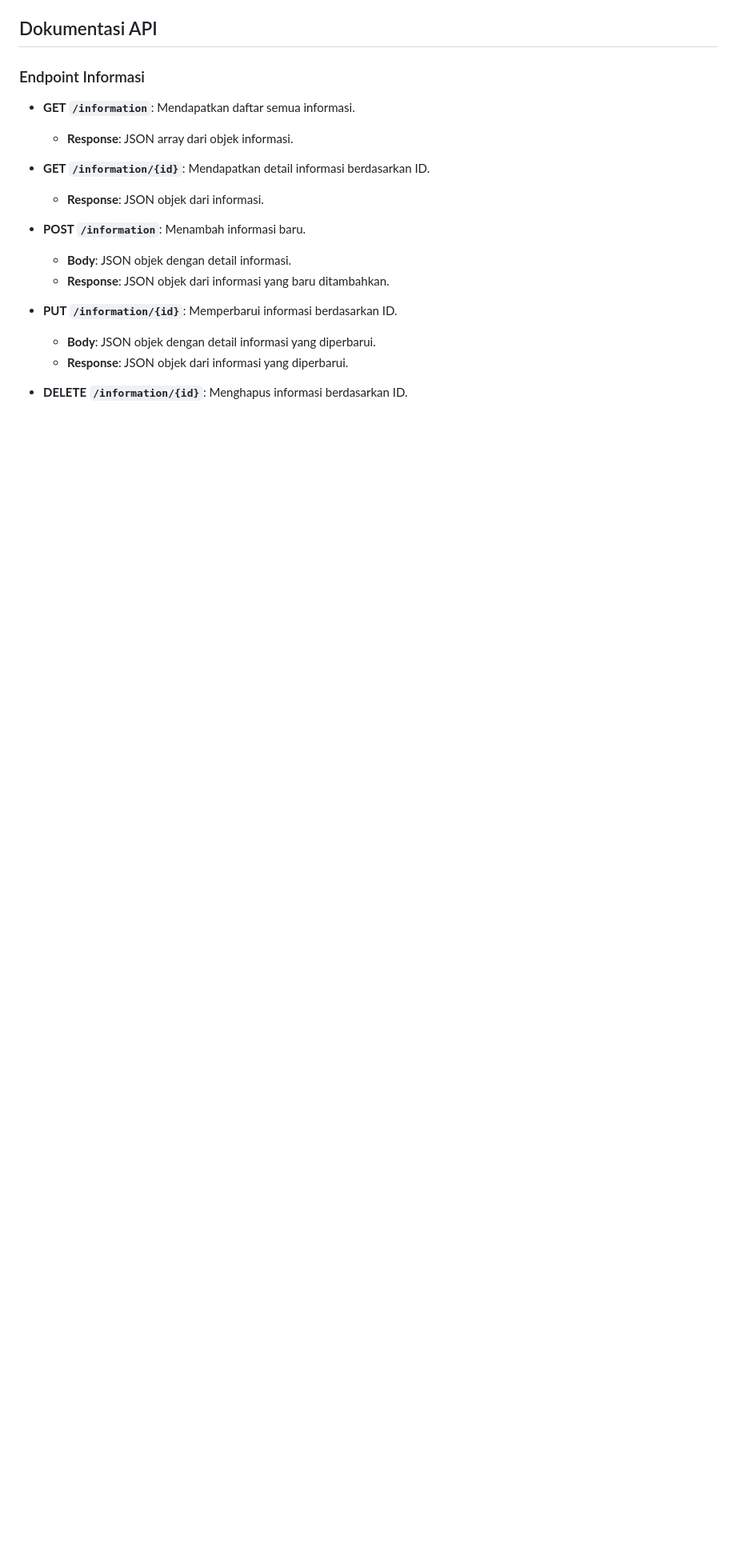
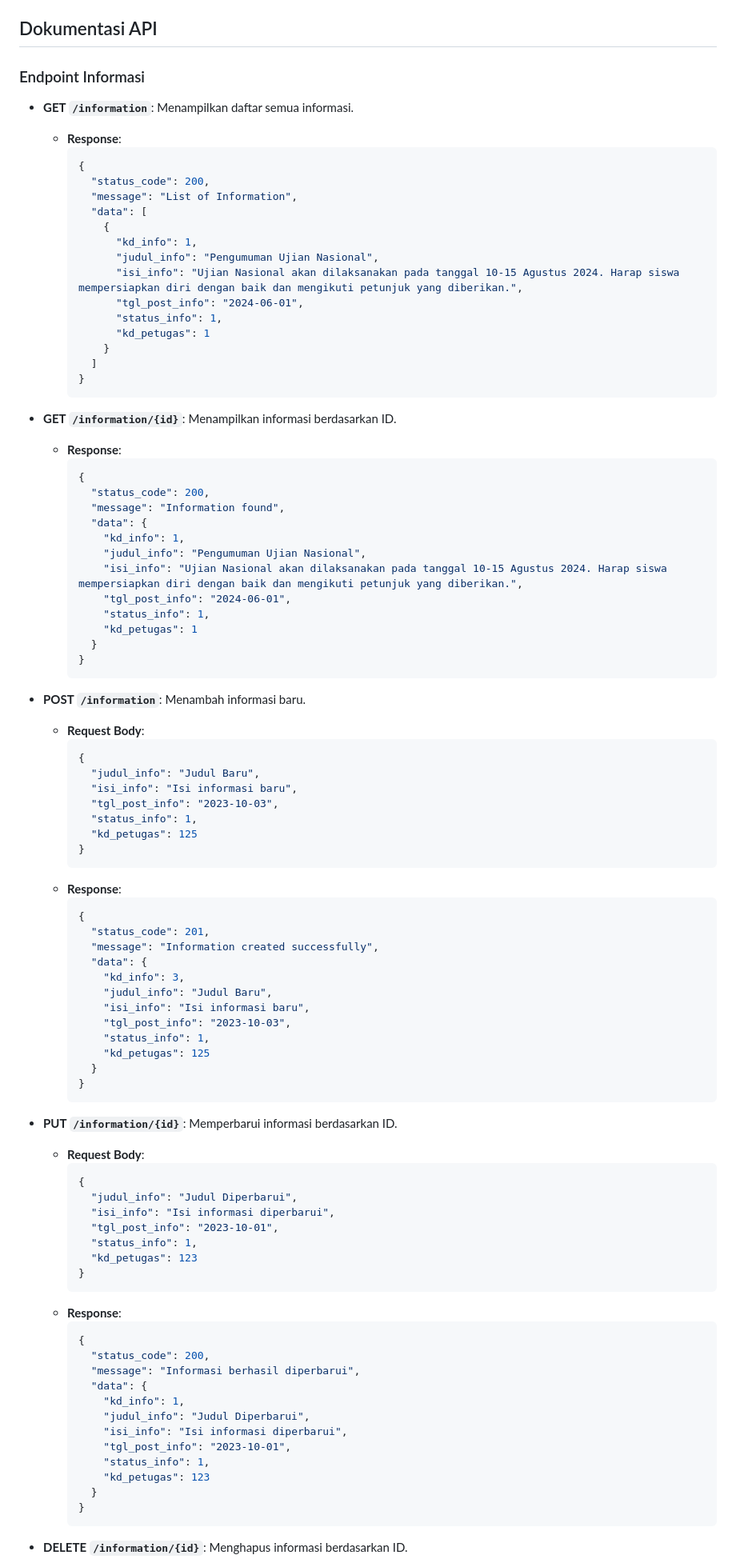
Before and after one commit to dayatt16/school_app_flutter_php, a Markdown page: README.md, the part around the change printed below. Shown: that part at 80% size. GitHub-like rendering; blank space fills up the shorter version.

Commit message:
Update Api Documentation README.md

````diff
--- a/README.md
+++ b/README.md
@@ -53,18 +55,94 @@ School App MP4 adalah aplikasi Flutter yang dirancang untuk manajemen sekolah, d
 
 ### Endpoint Informasi
 
-- **GET `/information`**: Mendapatkan daftar semua informasi.
-  - **Response**: JSON array dari objek informasi.
+- **GET `/information`**: Menampilkan daftar semua informasi.
+  - **Response**:
+    ```json
+    {
+      "status_code": 200,
+      "message": "List of Information",
+      "data": [
+        {
+          "kd_info": 1,
+          "judul_info": "Pengumuman Ujian Nasional",
+          "isi_info": "Ujian Nasional akan dilaksanakan pada tanggal 10-15 Agustus 2024. Harap siswa mempersiapkan diri dengan baik dan mengikuti petunjuk yang diberikan.",
+          "tgl_post_info": "2024-06-01",
+          "status_info": 1,
+          "kd_petugas": 1
+        }
+      ]
+    }
+    ```
 
-- **GET `/information/{id}`**: Mendapatkan detail informasi berdasarkan ID.
-  - **Response**: JSON objek dari informasi.
+- **GET `/information/{id}`**: Menampilkan informasi berdasarkan ID.
+  - **Response**:
+    ```json
+    {
+      "status_code": 200,
+      "message": "Information found",
+      "data": {
+        "kd_info": 1,
+        "judul_info": "Pengumuman Ujian Nasional",
+        "isi_info": "Ujian Nasional akan dilaksanakan pada tanggal 10-15 Agustus 2024. Harap siswa mempersiapkan diri dengan baik dan mengikuti petunjuk yang diberikan.",
+        "tgl_post_info": "2024-06-01",
+        "status_info": 1,
+        "kd_petugas": 1
+      }
+    }
+    ```
 
 - **POST `/information`**: Menambah informasi baru.
-  - **Body**: JSON objek dengan detail informasi.
-  - **Response**: JSON objek dari informasi yang baru ditambahkan.
+  - **Request Body**:
+    ```json
+    {
+      "judul_info": "Judul Baru",
+      "isi_info": "Isi informasi baru",
+      "tgl_post_info": "2023-10-03",
+      "status_info": 1,
+      "kd_petugas": 125
+    }
+    ```
+  - **Response**:
+    ```json
+    {
+      "status_code": 201,
+      "message": "Information created successfully",
+      "data": {
+        "kd_info": 3,
+        "judul_info": "Judul Baru",
+        "isi_info": "Isi informasi baru",
+        "tgl_post_info": "2023-10-03",
+        "status_info": 1,
+        "kd_petugas": 125
+      }
+    }
+    ```
 
 - **PUT `/information/{id}`**: Memperbarui informasi berdasarkan ID.
-  - **Body**: JSON objek dengan detail informasi yang diperbarui.
-  - **Response**: JSON objek dari informasi yang diperbarui.
+  - **Request Body**:
+    ```json
+    {
+      "judul_info": "Judul Diperbarui",
+      "isi_info": "Isi informasi diperbarui",
+      "tgl_post_info": "2023-10-01",
+      "status_info": 1,
+      "kd_petugas": 123
+    }
+    ```
+  - **Response**:
+    ```json
+    {
+      "status_code": 200,
+      "message": "Informasi berhasil diperbarui",
+      "data": {
+        "kd_info": 1,
+        "judul_info": "Judul Diperbarui",
+        "isi_info": "Isi informasi diperbarui",
+        "tgl_post_info": "2023-10-01",
+        "status_info": 1,
+        "kd_petugas": 123
+      }
+    }
+    ```
 
 - **DELETE `/information/{id}`**: Menghapus informasi berdasarkan ID.
````
Also changed, not shown: other parts of README.md (+112 -10 lines).
